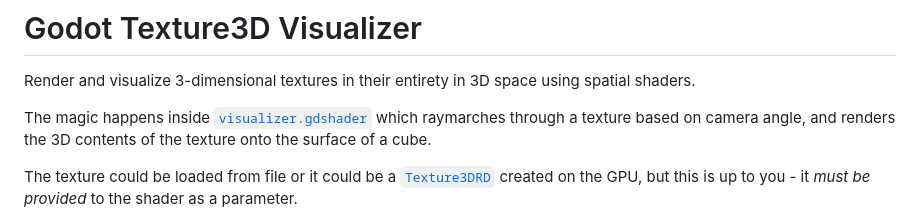
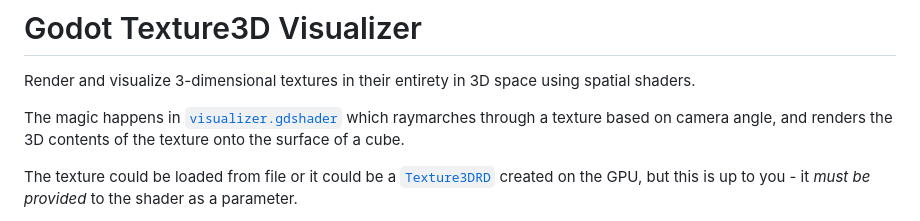
Before and after one commit to 1hue/GodotTexture3DVisualizer, a Markdown page: README.md, the part around the change. Drawn GitHub-style.

Commit message:
Fix lexical mistake

```diff
--- a/README.md
+++ b/README.md
@@ -4,7 +4,7 @@
 
 Render and visualize 3-dimensional textures in their entirety in 3D space using spatial shaders.
 
-The magic happens inside [`visualizer.gdshader`](visualizer.gdshader) which raymarches through a texture based on camera angle, and renders the 3D contents of the texture onto the surface of a cube.
+The magic happens in [`visualizer.gdshader`](visualizer.gdshader) which raymarches through a texture based on camera angle, and renders the 3D contents of the texture onto the surface of a cube.
 
 The texture could be loaded from file or it could be a [`Texture3DRD`](https://docs.godotengine.org/en/stable/classes/class_texture3drd.html) created on the GPU, but this is up to you - it _must be provided_ to the shader as a parameter.
 
```
